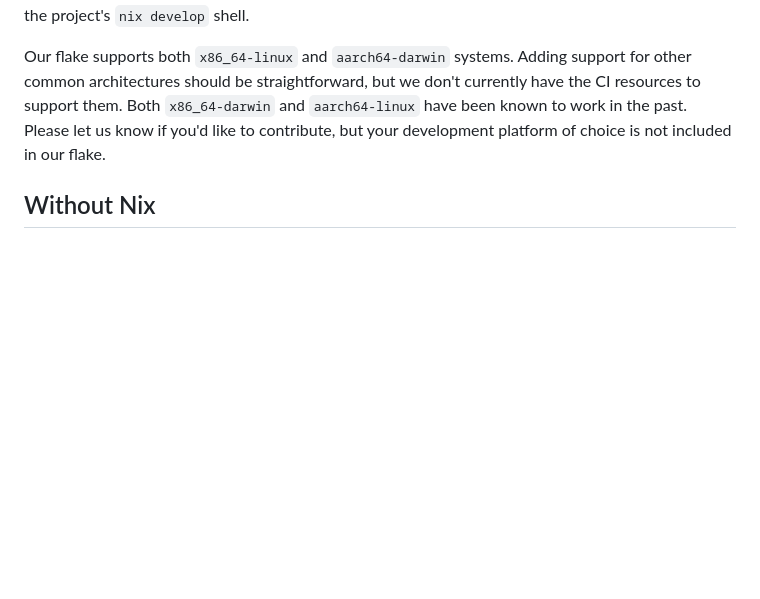
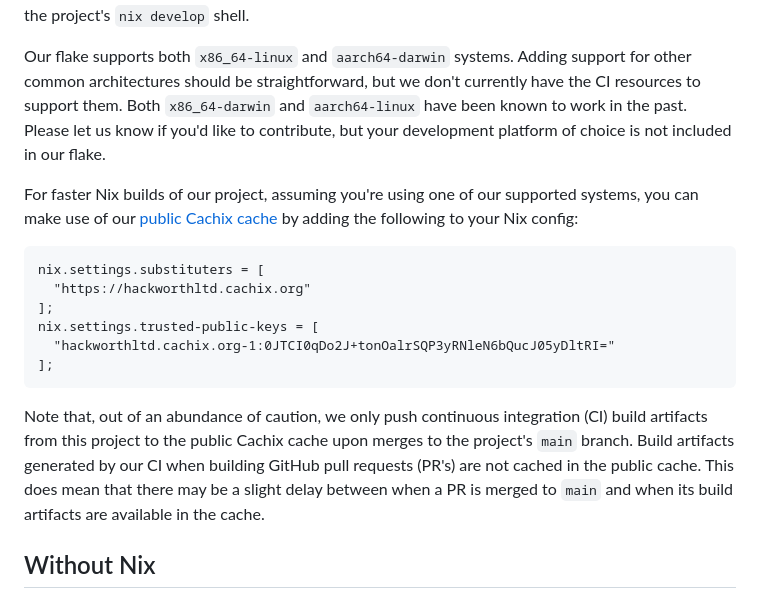
Before and after one commit to hackworthltd/primer, a Markdown page: docs/developing.md, the part around the change. GitHub-like rendering; blank space fills up the shorter version.

Commit message:
doc: add a note about Nix config for our public Cachix cache
Signed-off-by: Drew Hess <src@drewhess.com>

````diff
--- a/docs/developing.md
+++ b/docs/developing.md
@@ -13,6 +13,28 @@ straightforward, but we don't currently have the CI resources to
 support them. Both `x86_64-darwin` and `aarch64-linux` have been known
 to work in the past. Please let us know if you'd like to contribute,
 but your development platform of choice is not included in our flake.
+
+For faster Nix builds of our project, assuming you're using one of our
+supported systems, you can make use of our [public Cachix
+cache](https://app.cachix.org/organization/hackworthltd/cache/hackworthltd#pull)
+by adding the following to your Nix config:
+
+```nix
+nix.settings.substituters = [
+  "https://hackworthltd.cachix.org"
+];
+nix.settings.trusted-public-keys = [
+  "hackworthltd.cachix.org-1:0JTCI0qDo2J+tonOalrSQP3yRNleN6bQucJ05yDltRI="
+];
+```
+
+Note that, out of an abundance of caution, we only push continuous
+integration (CI) build artifacts from this project to the public Cachix
+cache upon merges to the project's `main` branch. Build artifacts
+generated by our CI when building GitHub pull requests (PR's) are not
+cached in the public cache. This does mean that there may be a slight
+delay between when a PR is merged to `main` and when its build
+artifacts are available in the cache.
 
 ## Without Nix
 
````
